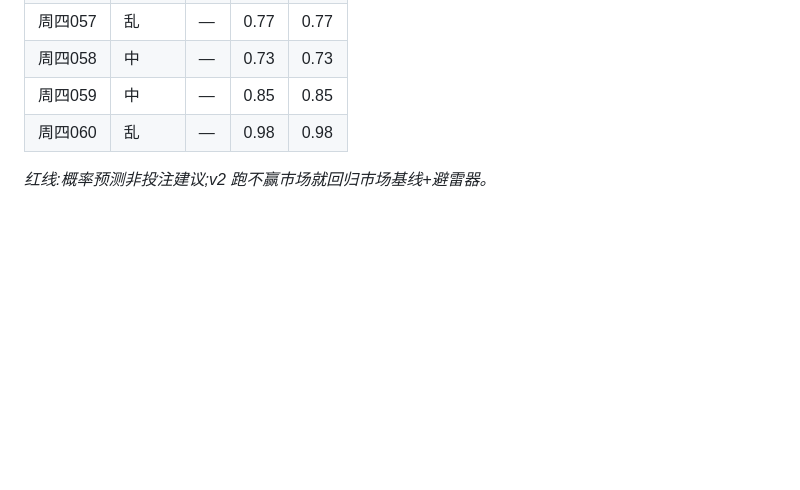
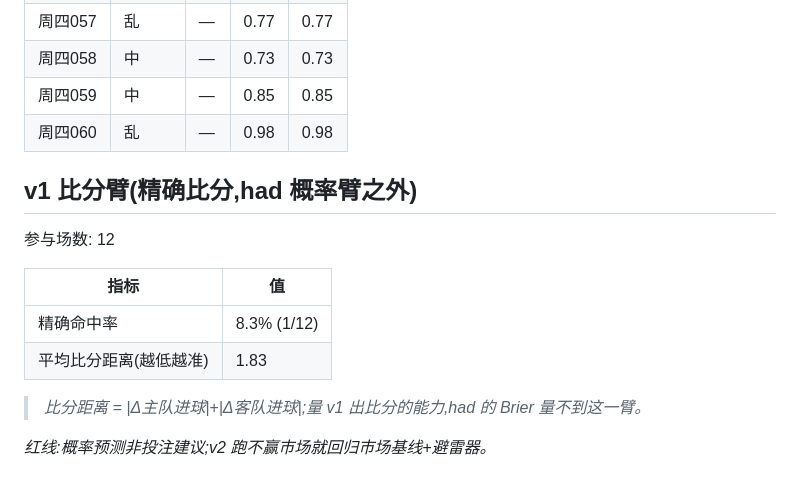
Before and after one commit to hyndaniel/fifa-world-cup-2026, a Markdown page: reports/预测v2.md, the part around the change. GitHub-like rendering; blank space fills up the shorter version.

Commit message:
docs(报告): 跑分卡补 v1 比分臂段(精确命中率 8.3% / 距离 1.83)
Co-Authored-By: Claude Opus 4.8 (1M context) <noreply@anthropic.com>

```diff
--- a/reports/预测v2.md
+++ b/reports/预测v2.md
@@ -132,4 +132,15 @@
 | 周四059 | 中 | — | 0.85 | 0.85 |
 | 周四060 | 乱 | — | 0.98 | 0.98 |
 
+## v1 比分臂(精确比分,had 概率臂之外)
+
+参与场数: 12
+
+| 指标 | 值 |
+|---|---|
+| 精确命中率 | 8.3% (1/12) |
+| 平均比分距离(越低越准) | 1.83 |
+
+> _比分距离 = |Δ主队进球|+|Δ客队进球|;量 v1 出比分的能力,had 的 Brier 量不到这一臂。_
+
 _红线:概率预测非投注建议;v2 跑不赢市场就回归市场基线+避雷器。_
```
